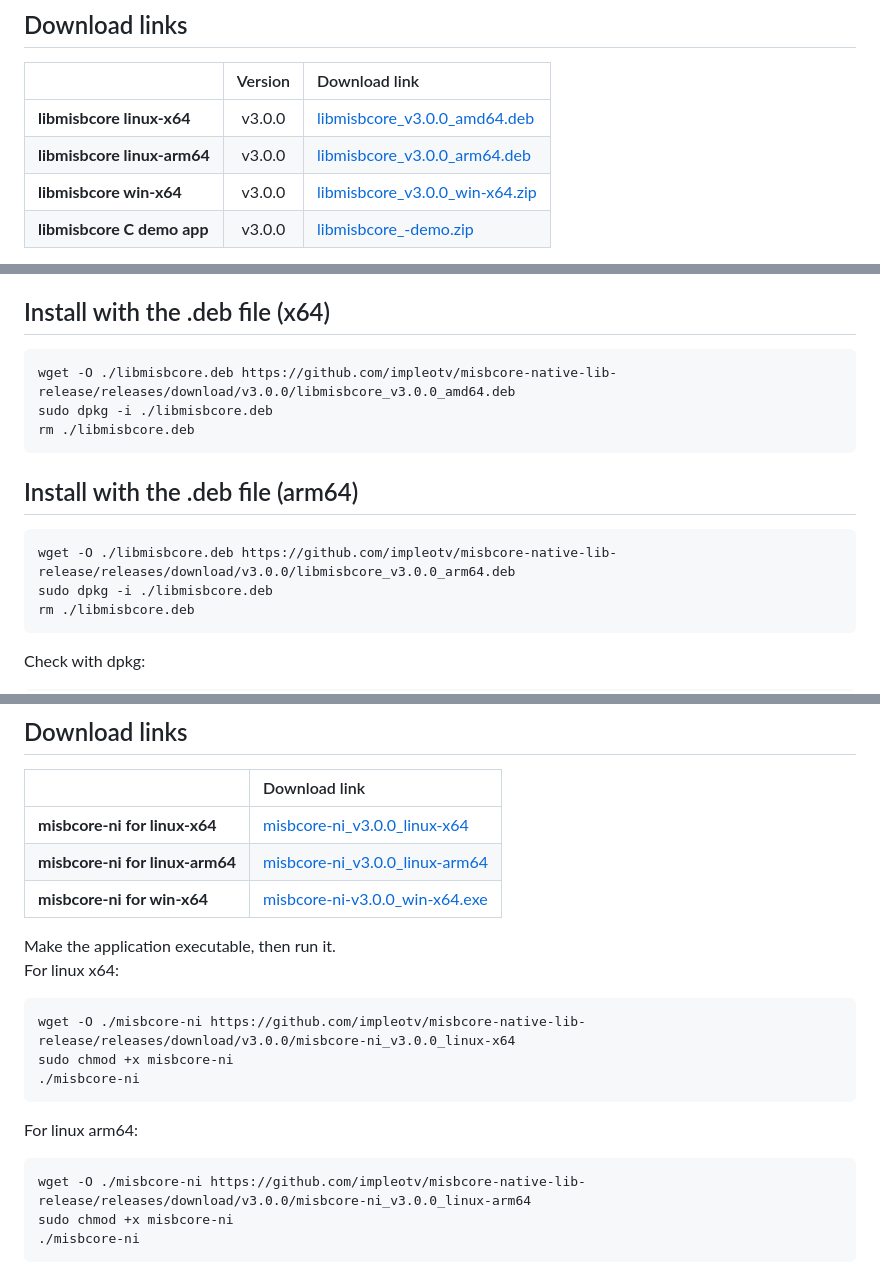
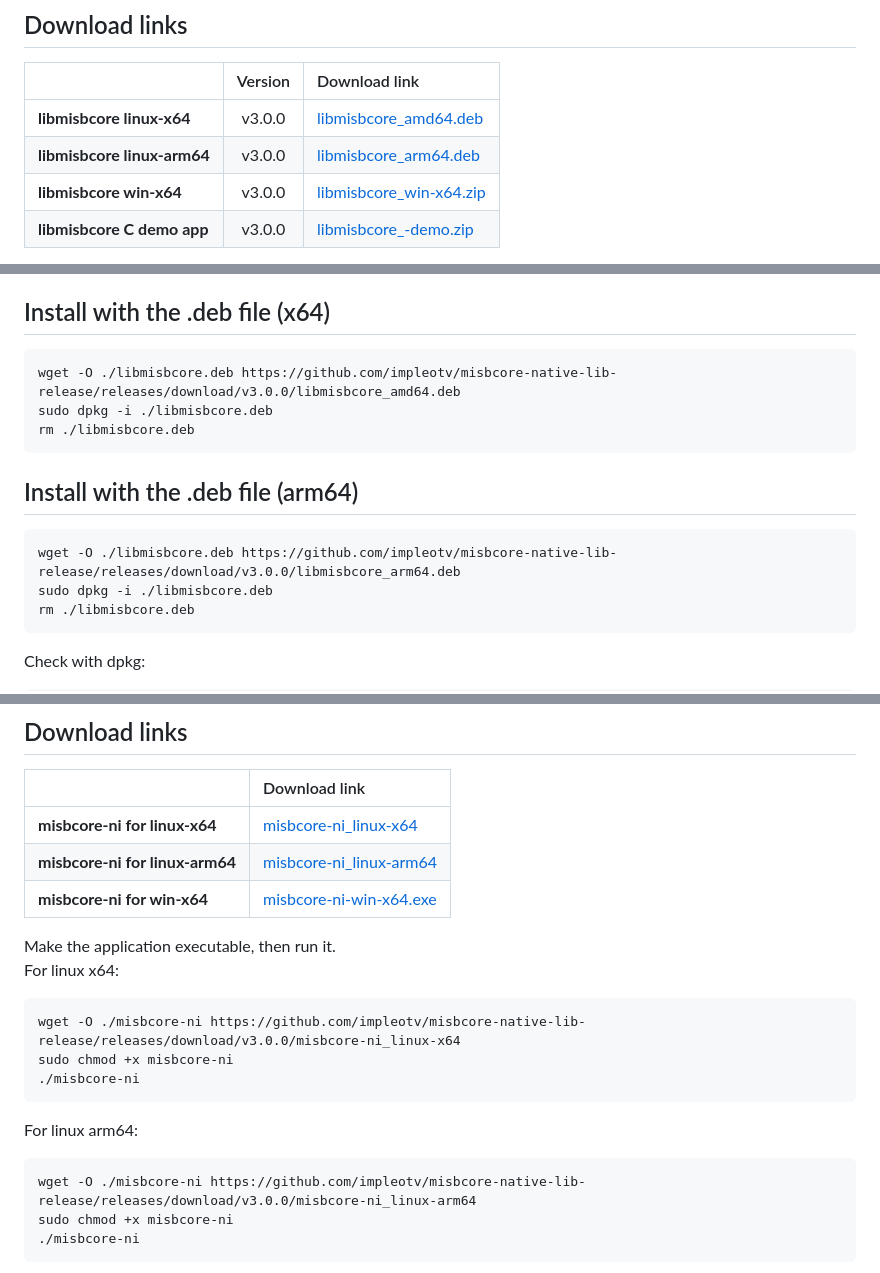
Before and after one commit to impleotv/misbcore-native-lib-release, a Markdown page: README.md, 3 parts joined by grey strips. Rendered like a GitHub page.

Commit message:
Docs for ${RELEASE_VERSION}

````diff
--- a/README.md
+++ b/README.md
@@ -20,8 +20,8 @@ OS: Linux (x64, arm64) / Windows x64.
 
 |                                | Version      | Download link                                                           |
 |:-------------------------------|:------------:|:------------------------------------------------------------------------|
-| **libmisbcore linux-x64**      |  v3.0.0 | [libmisbcore_v3.0.0_amd64.deb](https://github.com/impleotv/misbcore-native-lib-release/releases/download/v3.0.0/libmisbcore_v3.0.0_amd64.deb)   |
-| **libmisbcore linux-arm64**    |  v3.0.0 | [libmisbcore_v3.0.0_arm64.deb](https://github.com/impleotv/misbcore-native-lib-release/releases/download/v3.0.0/libmisbcore_v3.0.0_arm64.deb)   |
-| **libmisbcore win-x64**        |  v3.0.0 | [libmisbcore_v3.0.0_win-x64.zip](https://github.com/impleotv/misbcore-native-lib-release/releases/download/v3.0.0/libmisbcore_v3.0.0_win-x64.zip) |
+| **libmisbcore linux-x64**      |  v3.0.0 | [libmisbcore_amd64.deb](https://github.com/impleotv/misbcore-native-lib-release/releases/download/v3.0.0/libmisbcore_amd64.deb)   |
+| **libmisbcore linux-arm64**    |  v3.0.0 | [libmisbcore_arm64.deb](https://github.com/impleotv/misbcore-native-lib-release/releases/download/v3.0.0/libmisbcore_arm64.deb)   |
+| **libmisbcore win-x64**        |  v3.0.0 | [libmisbcore_win-x64.zip](https://github.com/impleotv/misbcore-native-lib-release/releases/download/v3.0.0/libmisbcore_win-x64.zip) |
 | **libmisbcore C demo app**     |  v3.0.0 | [libmisbcore_-demo.zip](https://github.com/impleotv/misbcore-native-lib-release/releases/latest/download/demoApp.zip)   |
 
@@ -31,14 +31,14 @@ OS: Linux (x64, arm64) / Windows x64.
 ## Install with the .deb file (x64)
 
 ```
-wget -O ./libmisbcore.deb https://github.com/impleotv/misbcore-native-lib-release/releases/download/v3.0.0/libmisbcore_v3.0.0_amd64.deb
+wget -O ./libmisbcore.deb https://github.com/impleotv/misbcore-native-lib-release/releases/download/v3.0.0/libmisbcore_amd64.deb
 sudo dpkg -i ./libmisbcore.deb
 rm ./libmisbcore.deb
 ```
 ## Install with the .deb file (arm64)
 
 ```
-wget -O ./libmisbcore.deb https://github.com/impleotv/misbcore-native-lib-release/releases/download/v3.0.0/libmisbcore_v3.0.0_arm64.deb
+wget -O ./libmisbcore.deb https://github.com/impleotv/misbcore-native-lib-release/releases/download/v3.0.0/libmisbcore_arm64.deb
 sudo dpkg -i ./libmisbcore.deb
 rm ./libmisbcore.deb
 ```
@@ -89,16 +89,16 @@ You can obtain the **Node Info** string by running the **misbcore-ni** app.
 ## Download links
 |                                    | Download link                                                           |
 |:-----------------------------------|:------------------------------------------------------------------------|
-| **misbcore-ni for linux-x64**      |  [misbcore-ni_v3.0.0_linux-x64](https://github.com/impleotv/misbcore-native-lib-release/releases/download/v3.0.0/misbcore-ni_v3.0.0_linux-x64)   |
-| **misbcore-ni for linux-arm64**    |  [misbcore-ni_v3.0.0_linux-arm64](https://github.com/impleotv/misbcore-native-lib-release/releases/download/v3.0.0/misbcore-ni_v3.0.0_linux-arm64)   |
-| **misbcore-ni for win-x64**        |  [misbcore-ni-v3.0.0_win-x64.exe](https://github.com/impleotv/misbcore-native-lib-release/releases/download/v3.0.0/misbcore-ni_v3.0.0_win-x64.exe) |
+| **misbcore-ni for linux-x64**      |  [misbcore-ni_linux-x64](https://github.com/impleotv/misbcore-native-lib-release/releases/download/v3.0.0/misbcore-ni_linux-x64)   |
+| **misbcore-ni for linux-arm64**    |  [misbcore-ni_linux-arm64](https://github.com/impleotv/misbcore-native-lib-release/releases/download/v3.0.0/misbcore-ni_linux-arm64)   |
+| **misbcore-ni for win-x64**        |  [misbcore-ni-win-x64.exe](https://github.com/impleotv/misbcore-native-lib-release/releases/download/v3.0.0/misbcore-ni_win-x64.exe) |
 
 
 Make the application executable, then run it.
 For linux x64:
 
 ```
-wget -O ./misbcore-ni https://github.com/impleotv/misbcore-native-lib-release/releases/download/v3.0.0/misbcore-ni_v3.0.0_linux-x64
+wget -O ./misbcore-ni https://github.com/impleotv/misbcore-native-lib-release/releases/download/v3.0.0/misbcore-ni_linux-x64
 sudo chmod +x misbcore-ni
 ./misbcore-ni
 ```
@@ -106,7 +106,7 @@ sudo chmod +x misbcore-ni
 For linux arm64:
 
 ```
-wget -O ./misbcore-ni https://github.com/impleotv/misbcore-native-lib-release/releases/download/v3.0.0/misbcore-ni_v3.0.0_linux-arm64
+wget -O ./misbcore-ni https://github.com/impleotv/misbcore-native-lib-release/releases/download/v3.0.0/misbcore-ni_linux-arm64
 sudo chmod +x misbcore-ni
 ./misbcore-ni
 ```
````
Also changed, not shown: other parts of README.md (+1 -1 lines).
